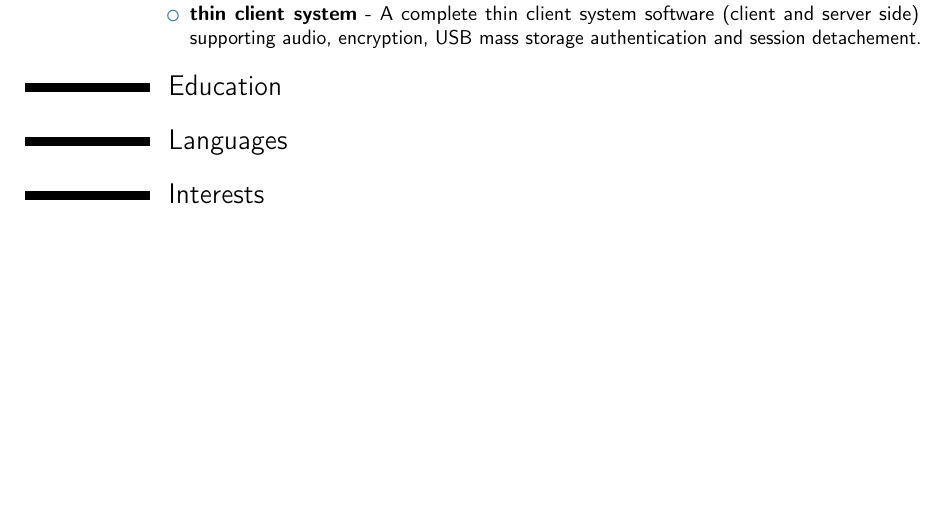
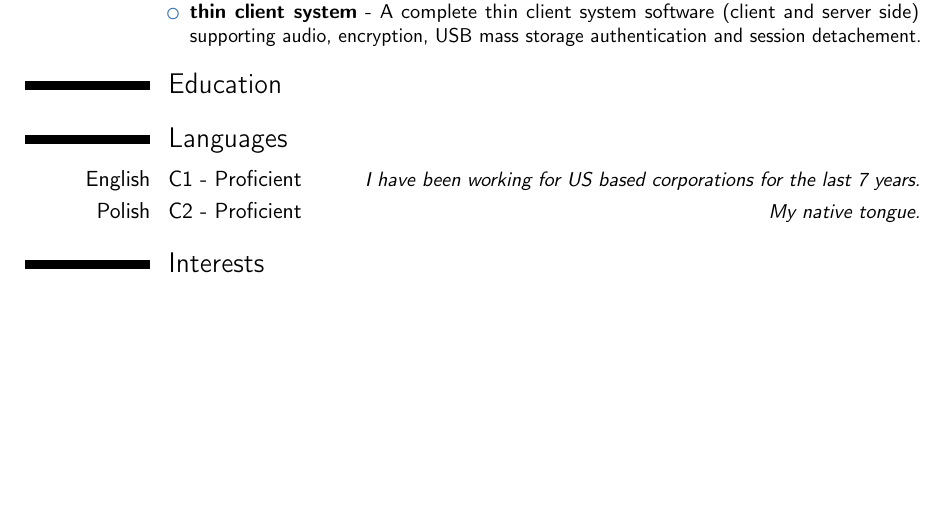
Before and after one commit to filip-zyzniewski/resume, a LaTeX CV (filip_zyzniewski.tex): part of page 2 of 2, cut so that both start at the same text. Compiled offline with pdfLaTeX; a LaTeX package or settings file that is missing is left out.

Commit message:
Added info about languages.

```diff
--- a/filip_zyzniewski.tex
+++ b/filip_zyzniewski.tex
@@ -117,5 +117,8 @@ authentication and session detachement.
 }
 \section{Education}
 \section{Languages}
+\cvitemwithcomment{English}{C1 - Proficient}{I have been working for US based corporations for the last 7 years.}
+\cvitemwithcomment{Polish}{C2 - Proficient}{My native tongue.}
+
 \section{Interests}
 \end{document}
```
